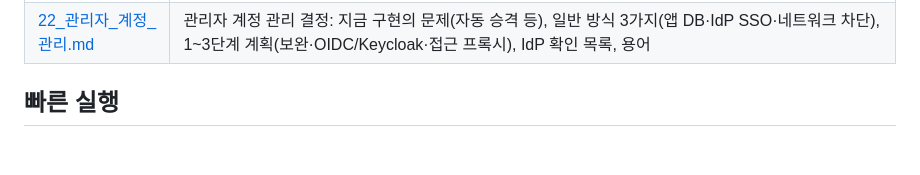
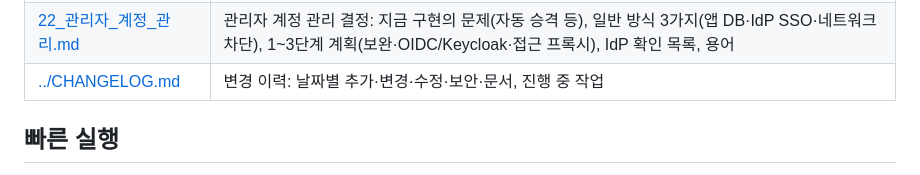
Before and after one commit to showzone83/wearly, a Markdown page: doc/README.md, the part around the change. Rendered like a GitHub page; blank space fills up the shorter version.

Commit message:
CHANGELOG 새로: 2026-10-15~18 변경 내역 (추가·변경·수정·보안·문서)
Co-Authored-By: Claude Opus 5.5 <noreply@anthropic.com>

```diff
--- a/doc/README.md
+++ b/doc/README.md
@@ -30,6 +30,7 @@
 | [20_오류_응답.md](20_오류_응답.md) | 오류 응답: 문장 없이 코드값만(`status`·`code`·`params`·`fieldErrors`·`traceId`), 오류 분류, traceId로 로그 찾기, `error-codes.json`과 앱·관리자 문구 표 일치 검사, 새 코드 추가 순서, 시스템 오류만 오류 번호 |
 | [21_예정_코디_저장.md](21_예정_코디_저장.md) | 예정 코디 서버 저장: `/plans` API(목록·만들기·bulk·PATCH·삭제)·검증·`PLAN_LIMIT` 500개·`missingItemIds`, V14 `tb_planned_outfit`, 앱 동기화(`clientId`·합치기·대기열·지우기 기록·지운 옷) |
 | [22_관리자_계정_관리.md](22_관리자_계정_관리.md) | 관리자 계정 관리 결정: 지금 구현의 문제(자동 승격 등), 일반 방식 3가지(앱 DB·IdP SSO·네트워크 차단), 1~3단계 계획(보완·OIDC/Keycloak·접근 프록시), IdP 확인 목록, 용어 |
+| [../CHANGELOG.md](../CHANGELOG.md) | 변경 이력: 날짜별 추가·변경·수정·보안·문서, 진행 중 작업 |
 
 ## 빠른 실행
 
```
Also changed, not shown: CHANGELOG.md (added, +91 -0 lines), CLAUDE.md (+1 -0 lines).
